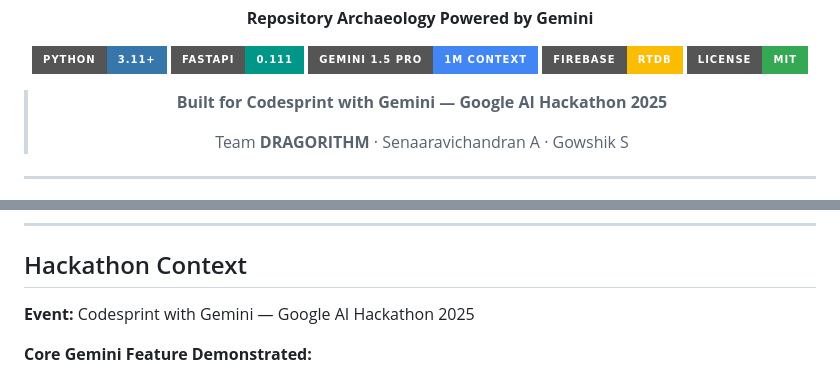
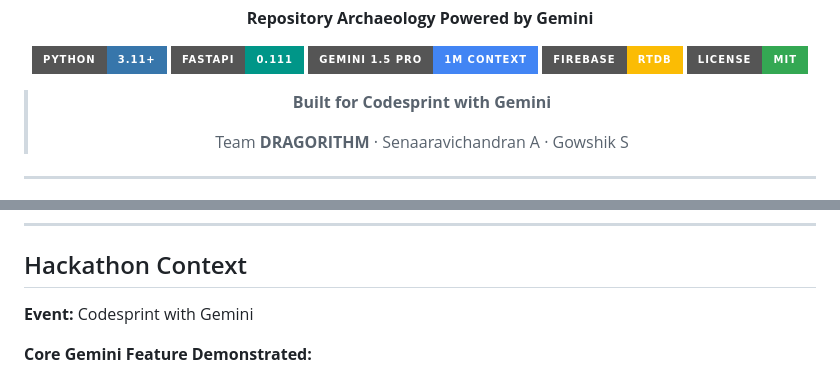
Before and after one commit to Senaaravichandran/Gitspire, a Markdown page: README.md, 2 parts joined by grey strips. Drawn GitHub-style; badges without logos.

Commit message:
README
Updated event name for clarity and removed year.

```diff
--- a/README.md
+++ b/README.md
@@ -17,7 +17,7 @@
 [![Firebase](https://img.shields.io/badge/Firebase-RTDB-FBBC04?style=for-the-badge&logo=firebase&logoColor=black)](https://firebase.google.com)
 [![License](https://img.shields.io/badge/License-MIT-34A853?style=for-the-badge)](LICENSE)
 
-> **Built for Codesprint with Gemini — Google AI Hackathon 2025**
+> **Built for Codesprint with Gemini**
 >
 > Team **DRAGORITHM** · Senaaravichandran A · Gowshik S
 
@@ -1050,7 +1050,7 @@ These rules are enforced throughout the codebase and must never be broken:
 
 ## Hackathon Context
 
-**Event:** Codesprint with Gemini — Google AI Hackathon 2025
+**Event:** Codesprint with Gemini
 
 **Core Gemini Feature Demonstrated:**
 > Gemini 1.5 Pro's **1 million token long-context window** used to ingest an entire GitHub repository — commits, issues, PRs, file contents — in a single API call, with no RAG, no chunking, and no context loss. This is what makes GitSpire possible. No other approach would allow the full archaeological trace needed to extract WHY-layer insights from the complete artifact trail.
```
